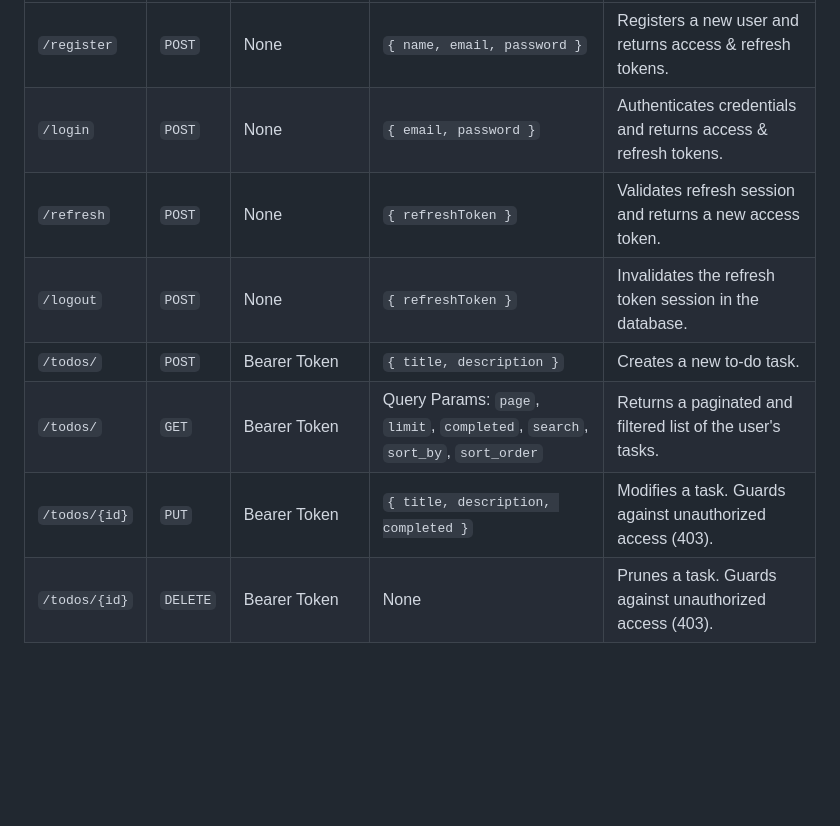
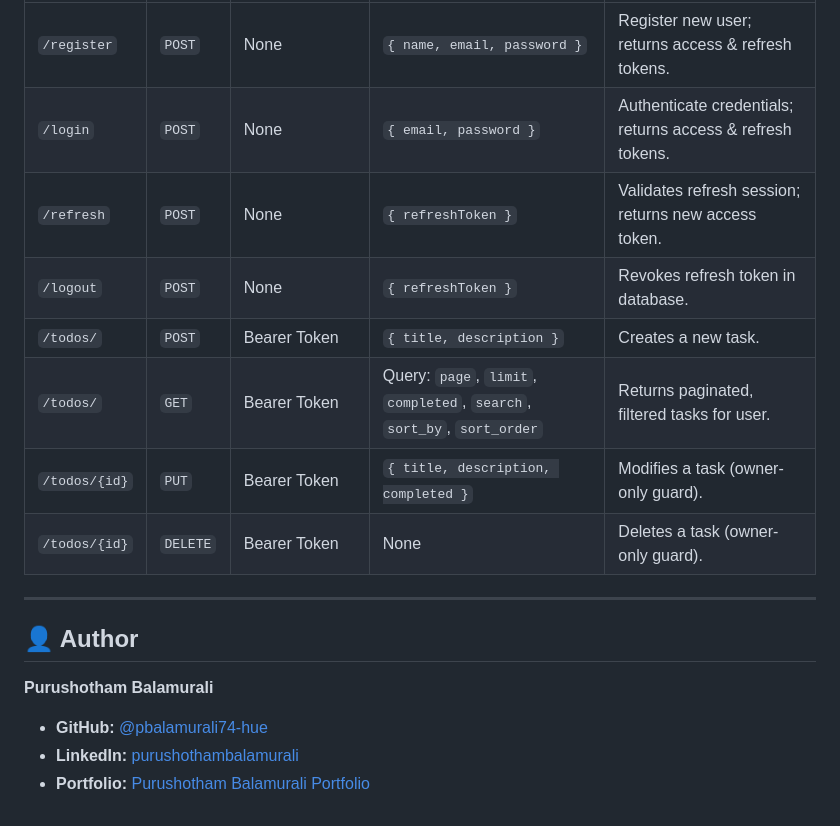
Before and after one commit to pbalamurali74-hue/ToDo-LIST-API, a Markdown page: README.md, the part around one of its changes. GitHub-like rendering; blank space fills up the shorter version.

```diff
--- a/README.md
+++ b/README.md
@@ -110,9 +114,18 @@ To run the manual validation:
 |---|---|---|---|---|
-| `/register` | `POST` | None | `{ name, email, password }` | Registers a new user and returns access & refresh tokens. |
-| `/login` | `POST` | None | `{ email, password }` | Authenticates credentials and returns access & refresh tokens. |
-| `/refresh` | `POST` | None | `{ refreshToken }` | Validates refresh session and returns a new access token. |
-| `/logout` | `POST` | None | `{ refreshToken }` | Invalidates the refresh token session in the database. |
-| `/todos/` | `POST` | Bearer Token | `{ title, description }` | Creates a new to-do task. |
-| `/todos/` | `GET` | Bearer Token | Query Params: `page`, `limit`, `completed`, `search`, `sort_by`, `sort_order` | Returns a paginated and filtered list of the user's tasks. |
-| `/todos/{id}` | `PUT` | Bearer Token | `{ title, description, completed }` | Modifies a task. Guards against unauthorized access (403). |
-| `/todos/{id}` | `DELETE` | Bearer Token | None | Prunes a task. Guards against unauthorized access (403). |
+| `/register` | `POST` | None | `{ name, email, password }` | Register new user; returns access & refresh tokens. |
+| `/login` | `POST` | None | `{ email, password }` | Authenticate credentials; returns access & refresh tokens. |
+| `/refresh` | `POST` | None | `{ refreshToken }` | Validates refresh session; returns new access token. |
+| `/logout` | `POST` | None | `{ refreshToken }` | Revokes refresh token in database. |
+| `/todos/` | `POST` | Bearer Token | `{ title, description }` | Creates a new task. |
+| `/todos/` | `GET` | Bearer Token | Query: `page`, `limit`, `completed`, `search`, `sort_by`, `sort_order` | Returns paginated, filtered tasks for user. |
+| `/todos/{id}` | `PUT` | Bearer Token | `{ title, description, completed }` | Modifies a task (owner-only guard). |
+| `/todos/{id}` | `DELETE` | Bearer Token | None | Deletes a task (owner-only guard). |
+
+---
+
+## 👤 Author
+
+**Purushotham Balamurali**
+- **GitHub:** [@pbalamurali74-hue](https://github.com/pbalamurali74-hue)
+- **LinkedIn:** [purushothambalamurali](https://www.linkedin.com/in/purushothambalamurali/)
+- **Portfolio:** [Purushotham Balamurali Portfolio](https://github.com/pbalamurali74-hue)
```
Also changed, not shown: other parts of README.md (+50 -46 lines).
